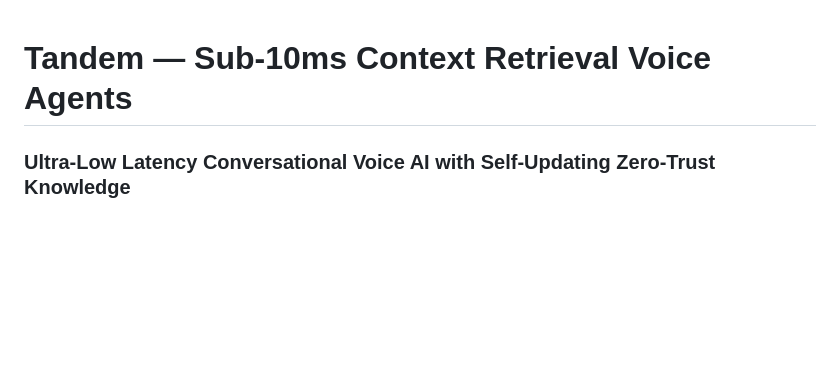
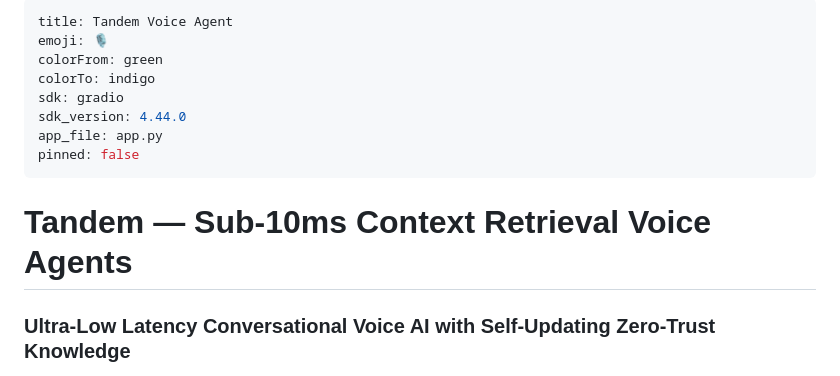
Before and after one commit to SHADOW-0602/Tandem, a Markdown page: README.md, the part around the change. Rendered like a GitHub page; blank space fills up the shorter version.

Commit message:
chore: add Hugging Face Spaces Gradio metadata

```diff
--- a/README.md
+++ b/README.md
@@ -1,4 +1,16 @@
+---
+title: Tandem Voice Agent
+emoji: 🎙️
+colorFrom: green
+colorTo: indigo
+sdk: gradio
+sdk_version: 4.44.0
+app_file: app.py
+pinned: false
+---
+
 # Tandem — Sub-10ms Context Retrieval Voice Agents
+
 ### Ultra-Low Latency Conversational Voice AI with Self-Updating Zero-Trust Knowledge
 
 > **Core Stack:** Moss (`moss-agent`) & Local Embedded Qdrant (`fastembed`), LiveKit Cloud & Agents SDK (Python), Next.js 14, FastAPI, Groq LPU (Llama 3.1/3.3), Groq Whisper Turbo STT, Cartesia Sonic TTS, OpenTelemetry, Neon PostgreSQL.
```
